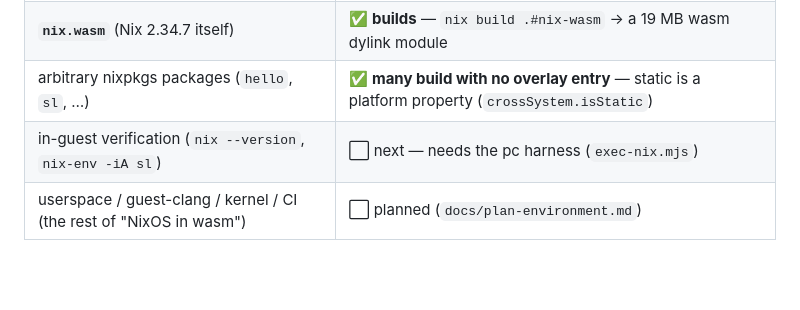
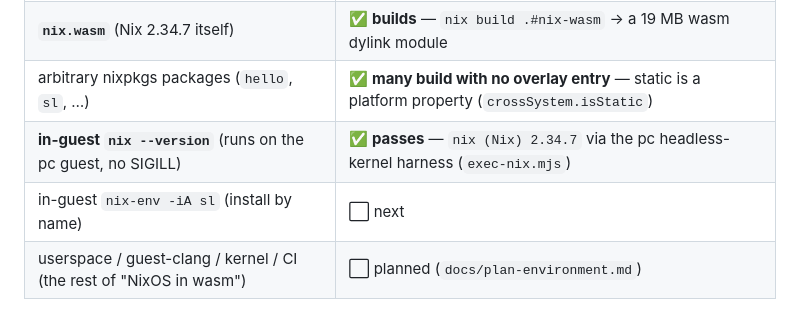
Before and after one commit to codebutler/nix-wasm, a Markdown page: README.md, the part around the change. Drawn GitHub-style; blank space fills up the shorter version.

```diff
--- a/README.md
+++ b/README.md
@@ -19,7 +19,8 @@ toolchain it stands on.
 | **C dependency closure** (zlib, sqlite, openssl, curl, libgit2, boost, …) | ✅ **all 13 cross-compile** (`nix build .#dep-…`) |
 | **`nix.wasm`** (Nix 2.34.7 itself) | ✅ **builds** — `nix build .#nix-wasm` → a 19 MB wasm dylink module |
 | arbitrary nixpkgs packages (`hello`, `sl`, …) | ✅ **many build with no overlay entry** — static is a platform property (`crossSystem.isStatic`) |
-| in-guest verification (`nix --version`, `nix-env -iA sl`) | ⬜ next — needs the pc harness (`exec-nix.mjs`) |
+| **in-guest `nix --version`** (runs on the pc guest, no SIGILL) | ✅ **passes** — `nix (Nix) 2.34.7` via the pc headless-kernel harness (`exec-nix.mjs`) |
+| in-guest `nix-env -iA sl` (install by name) | ⬜ next |
 | userspace / guest-clang / kernel / CI (the rest of "NixOS in wasm") | ⬜ planned (`docs/plan-environment.md`) |
 
 See **[docs/STATUS.md](docs/STATUS.md)** for the detailed log: what works, what's
```
Also changed, not shown: docs/STATUS.md (+16 -3 lines).
